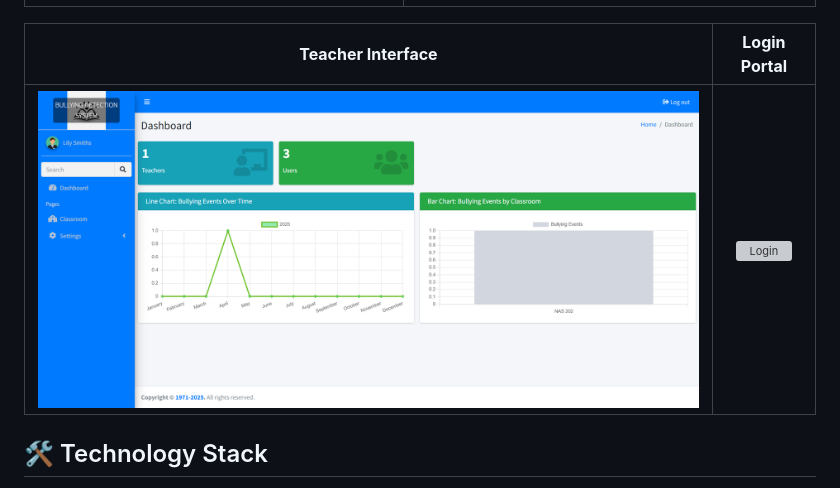
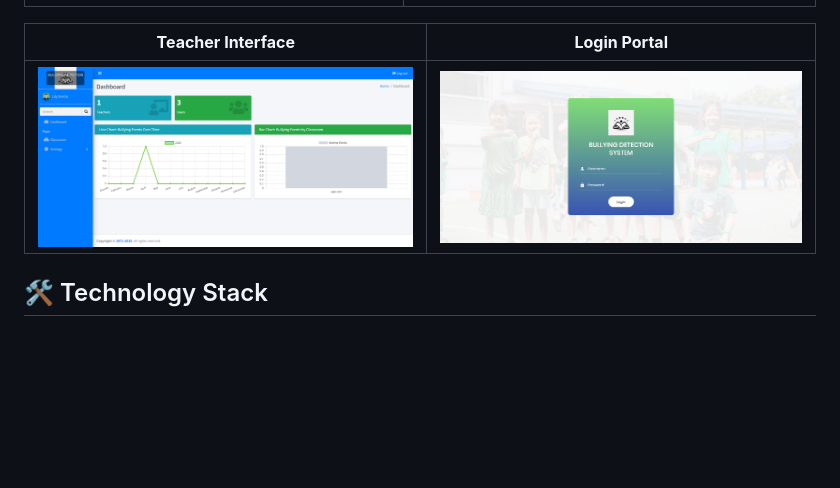
Before and after one commit to skema120/bullying-detection-system-ai, a Markdown page: README.md, the part around the change. Drawn GitHub-style; blank space fills up the shorter version; grey boxes are pictures that could not be loaded.

```diff
--- a/README.md
+++ b/README.md
@@ -30,7 +30,7 @@ A proactive safety monitoring system built with Python and Django. This applicat
 
 | **Teacher Interface** | **Login Portal** |
 |:---:|:---:|
-| ![Teacher](screenshots/teacher/TEACHER%20-%20Dashboard.png) | ![Login](screenshots/LOGIN.png) |
+| ![Teacher](screenshots/teacher/TEACHER%20-%20Dashboard.png) | ![Login](screenshots/Login.png) |
 
 ## 🛠️ Technology Stack
 
```
